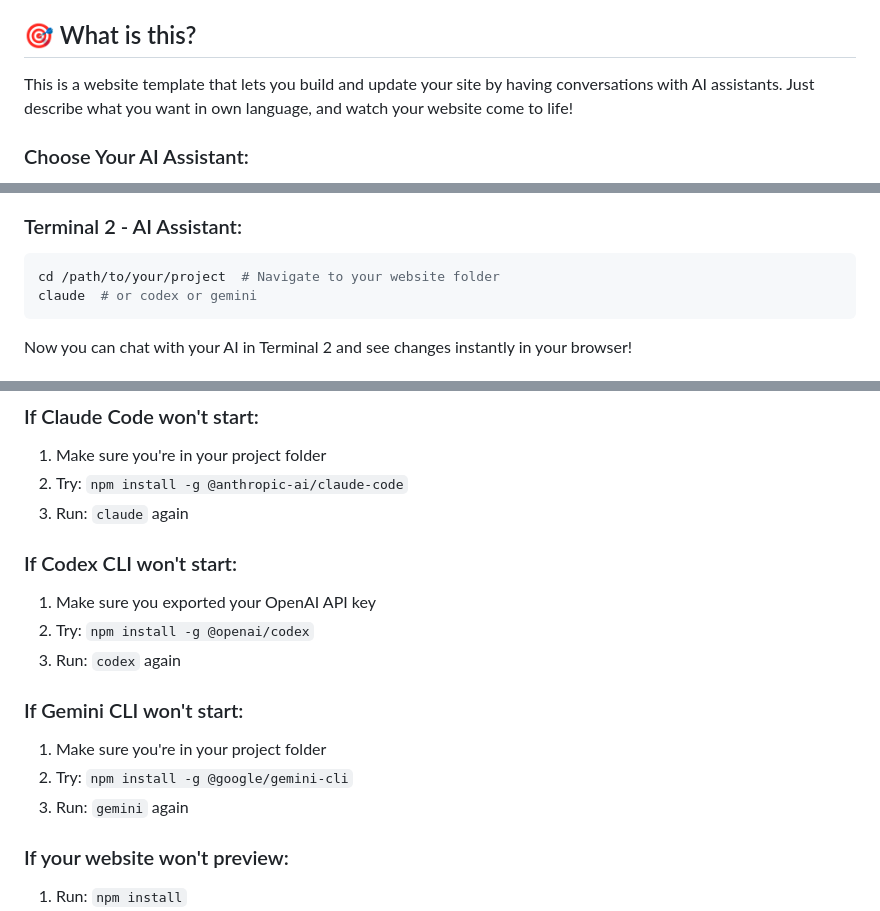
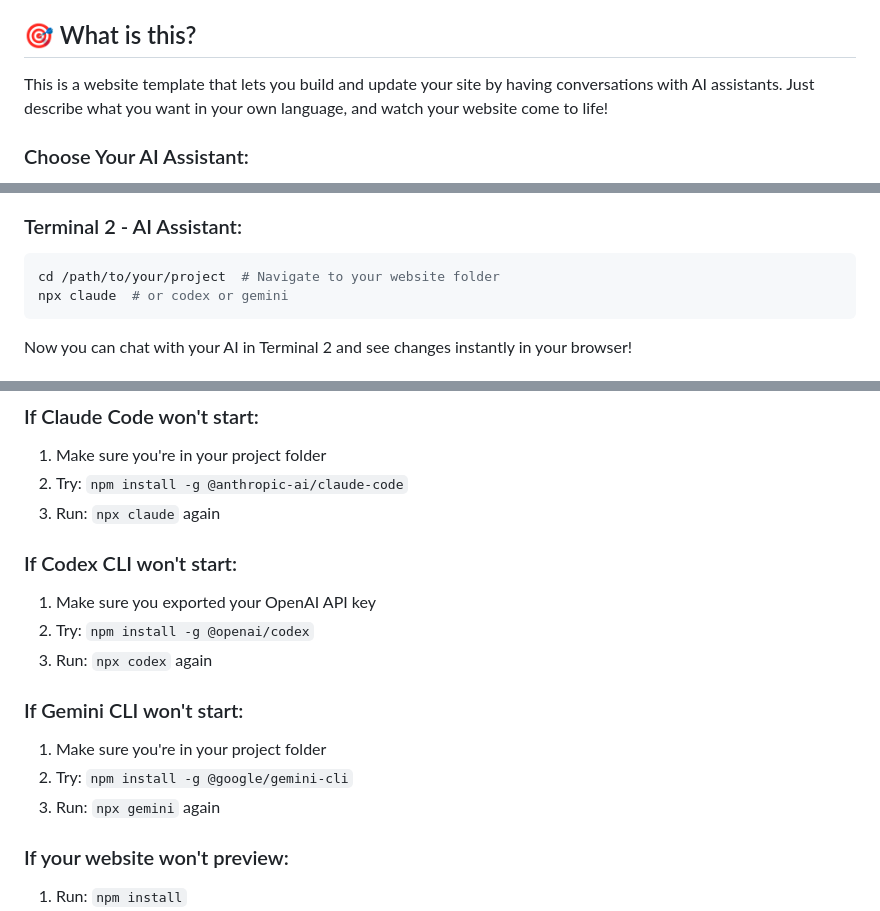
Before and after one commit to builtbyV/ai-website-builder, a Markdown page: README.md, 3 parts joined by grey strips. Drawn GitHub-style.

Commit message:
fix: Correct typo and complete npx updates in README

````diff
--- a/README.md
+++ b/README.md
@@ -4,7 +4,7 @@ Build your website by just talking to AI - no coding required!
 
 ## 🎯 What is this?
 
-This is a website template that lets you build and update your site by having conversations with AI assistants. Just describe what you want in own language, and watch your website come to life!
+This is a website template that lets you build and update your site by having conversations with AI assistants. Just describe what you want in your own language, and watch your website come to life!
 
 ### Choose Your AI Assistant:
 - **Claude Code** - AI coding agent by Anthropic
@@ -151,7 +151,7 @@ Then open your browser to `http://localhost:5173`
 ### Terminal 2 - AI Assistant:
 ```bash
 cd /path/to/your/project  # Navigate to your website folder
-claude  # or codex or gemini
+npx claude  # or codex or gemini
 ```
 
 Now you can chat with your AI in Terminal 2 and see changes instantly in your browser!
@@ -251,17 +251,17 @@ Your website comes with:
 ### If Claude Code won't start:
 1. Make sure you're in your project folder
 2. Try: `npm install -g @anthropic-ai/claude-code`
-3. Run: `claude` again
+3. Run: `npx claude` again
 
 ### If Codex CLI won't start:
 1. Make sure you exported your OpenAI API key
 2. Try: `npm install -g @openai/codex`
-3. Run: `codex` again
+3. Run: `npx codex` again
 
 ### If Gemini CLI won't start:
 1. Make sure you're in your project folder
 2. Try: `npm install -g @google/gemini-cli`
-3. Run: `gemini` again
+3. Run: `npx gemini` again
 
 ### If your website won't preview:
 1. Run: `npm install`
````
